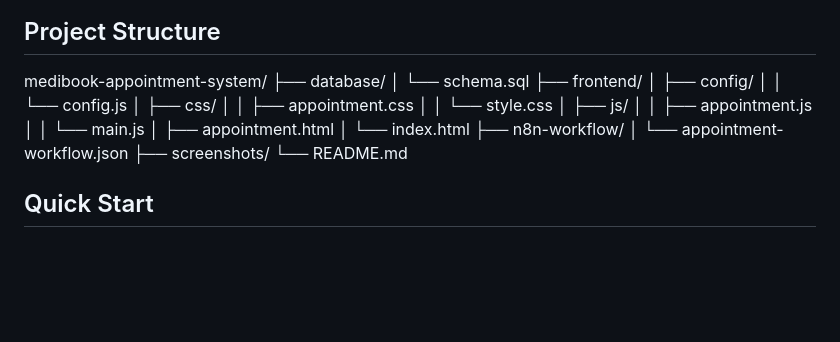
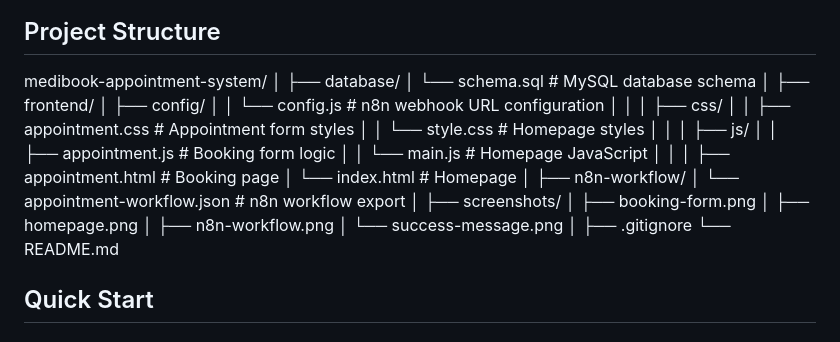
Before and after one commit to adigavhane1013/medibook-appointment-system, a Markdown page: README.md, the part around the change. Rendered like a GitHub page; blank space fills up the shorter version.

Commit message:
Enhance README with component descriptions
Added descriptions for project structure components.

```diff
--- a/README.md
+++ b/README.md
@@ -41,24 +41,36 @@ MediBook streamlines hospital appointment scheduling by providing patients with
 ## Project Structure
 
 medibook-appointment-system/
+│
 ├── database/
-│ └── schema.sql
+│ └── schema.sql # MySQL database schema
+│
 ├── frontend/
 │ ├── config/
-│ │ └── config.js
+│ │ └── config.js # n8n webhook URL configuration
+│ │
 │ ├── css/
-│ │ ├── appointment.css
-│ │ └── style.css
+│ │ ├── appointment.css # Appointment form styles
+│ │ └── style.css # Homepage styles
+│ │
 │ ├── js/
-│ │ ├── appointment.js
-│ │ └── main.js
-│ ├── appointment.html
-│ └── index.html
+│ │ ├── appointment.js # Booking form logic
+│ │ └── main.js # Homepage JavaScript
+│ │
+│ ├── appointment.html # Booking page
+│ └── index.html # Homepage
+│
 ├── n8n-workflow/
-│ └── appointment-workflow.json
+│ └── appointment-workflow.json # n8n workflow export
+│
 ├── screenshots/
+│ ├── booking-form.png
+│ ├── homepage.png
+│ ├── n8n-workflow.png
+│ └── success-message.png
+│
+├── .gitignore
 └── README.md
-
 ## Quick Start
 
 ### Prerequisites
```
